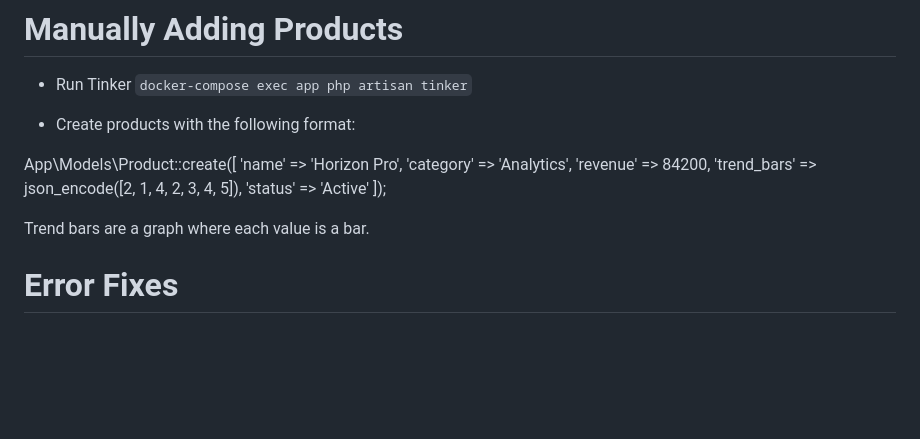
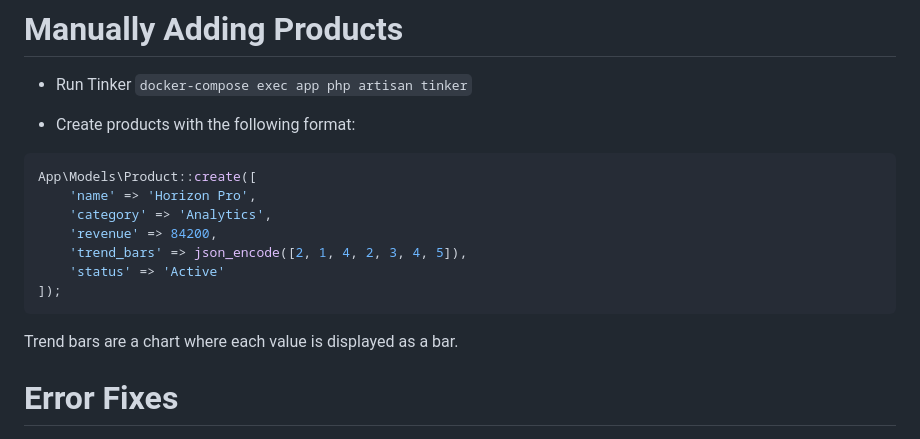
Before and after one commit to Huskybix/laravel-react_ts-docker, a Markdown page: README.md, the part around the change. Drawn GitHub-style; blank space fills up the shorter version.

Commit message:
More readme formatting

````diff
--- a/README.md
+++ b/README.md
@@ -66,7 +66,7 @@ Role is a sliding numerical scale:
 - Run Tinker `docker-compose exec app php artisan tinker`
 
 - Create products with the following format:
-
+```php
 App\Models\Product::create([
     'name' => 'Horizon Pro',
     'category' => 'Analytics',
@@ -74,8 +74,9 @@ App\Models\Product::create([
     'trend_bars' => json_encode([2, 1, 4, 2, 3, 4, 5]),
     'status' => 'Active'
 ]);
+```
 
-Trend bars are a graph where each value is a bar.
+Trend bars are a chart where each value is displayed as a bar.
 
 # Error Fixes
 
````
